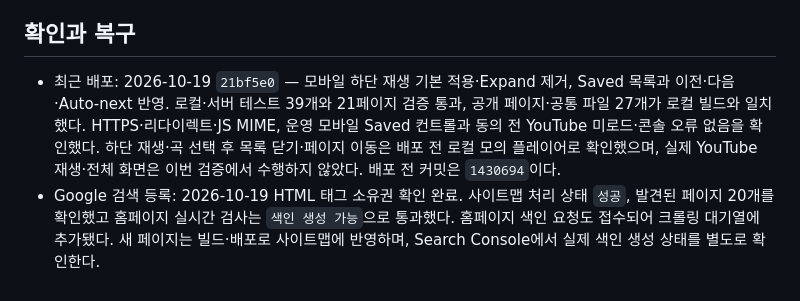
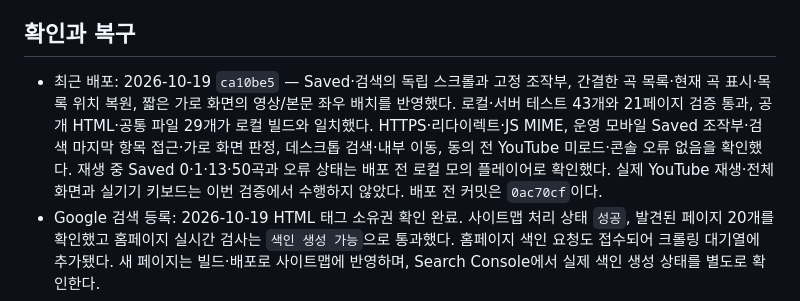
Before and after one commit to hurxxxx/indiek, a Markdown page: deploy/README.md, the part around the change. Rendered like a GitHub page.

Commit message:
Record mobile list deployment verification

```diff
--- a/deploy/README.md
+++ b/deploy/README.md
@@ -29,7 +29,7 @@ YouTube는 모든 페이지에서 공통 영역 `#persistent-player`를 사용
 
 ## 확인과 복구
 
-- 최근 배포: 2026-10-19 `21bf5e0` — 모바일 하단 재생 기본 적용·Expand 제거, Saved 목록과 이전·다음·Auto-next 반영. 로컬·서버 테스트 39개와 21페이지 검증 통과, 공개 페이지·공통 파일 27개가 로컬 빌드와 일치했다. HTTPS·리다이렉트·JS MIME, 운영 모바일 Saved 컨트롤과 동의 전 YouTube 미로드·콘솔 오류 없음을 확인했다. 하단 재생·곡 선택 후 목록 닫기·페이지 이동은 배포 전 로컬 모의 플레이어로 확인했으며, 실제 YouTube 재생·전체 화면은 이번 검증에서 수행하지 않았다. 배포 전 커밋은 `1430694`이다.
+- 최근 배포: 2026-10-19 `ca10be5` — Saved·검색의 독립 스크롤과 고정 조작부, 간결한 곡 목록·현재 곡 표시·목록 위치 복원, 짧은 가로 화면의 영상/본문 좌우 배치를 반영했다. 로컬·서버 테스트 43개와 21페이지 검증 통과, 공개 HTML·공통 파일 29개가 로컬 빌드와 일치했다. HTTPS·리다이렉트·JS MIME, 운영 모바일 Saved 조작부·검색 마지막 항목 접근·가로 화면 판정, 데스크톱 검색·내부 이동, 동의 전 YouTube 미로드·콘솔 오류 없음을 확인했다. 재생 중 Saved 0·1·13·50곡과 오류 상태는 배포 전 로컬 모의 플레이어로 확인했다. 실제 YouTube 재생·전체 화면과 실기기 키보드는 이번 검증에서 수행하지 않았다. 배포 전 커밋은 `0ac70cf`이다.
 - Google 검색 등록: 2026-10-19 HTML 태그 소유권 확인 완료. 사이트맵 처리 상태 `성공`, 발견된 페이지 20개를 확인했고 홈페이지 실시간 검사는 `색인 생성 가능`으로 통과했다. 홈페이지 색인 요청도 접수되어 크롤링 대기열에 추가됐다. 새 페이지는 빌드·배포로 사이트맵에 반영하며, Search Console에서 실제 색인 생성 상태를 별도로 확인한다.
 - Matomo 최근 점검: 2026-10-19. 운영 브라우저에서 허용 전 스크립트 미로드, 허용 후 홈·내부 이동 조회의 DB·실시간 보고서 반영, 철회 후 추가 조회 미기록을 확인했다. 해당 날짜에는 점검용 조회가 포함된다. 전체 방문 수가 아닌 통계를 허용한 방문만 집계하며 DNT·GPC 신호도 존중한다.
 - 통계 비교 시 사이트 ID `4`, 날짜·시간대(`Asia/Seoul`), 방문 수와 페이지뷰의 구분을 먼저 확인한다. 실시간 보고서와 요약 보고서는 갱신 시점이 다르다. 현재 서버는 5분마다 아카이브를 실행하며 당일 보고서 캐시의 기본 유효기간은 15분이다. Reddit 게시글 조회수와 사이트 방문 수를 직접 비교하지 않는다.
```
